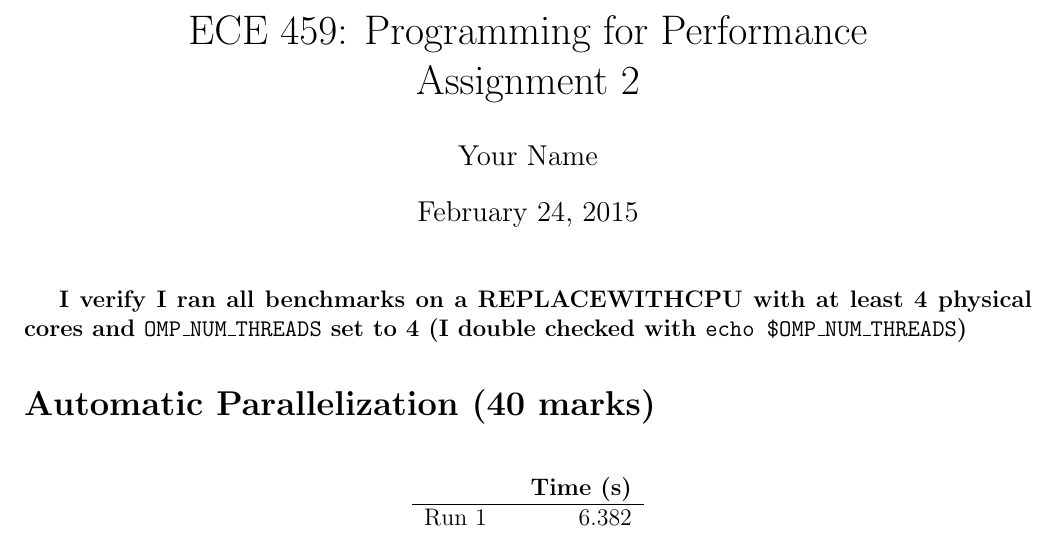
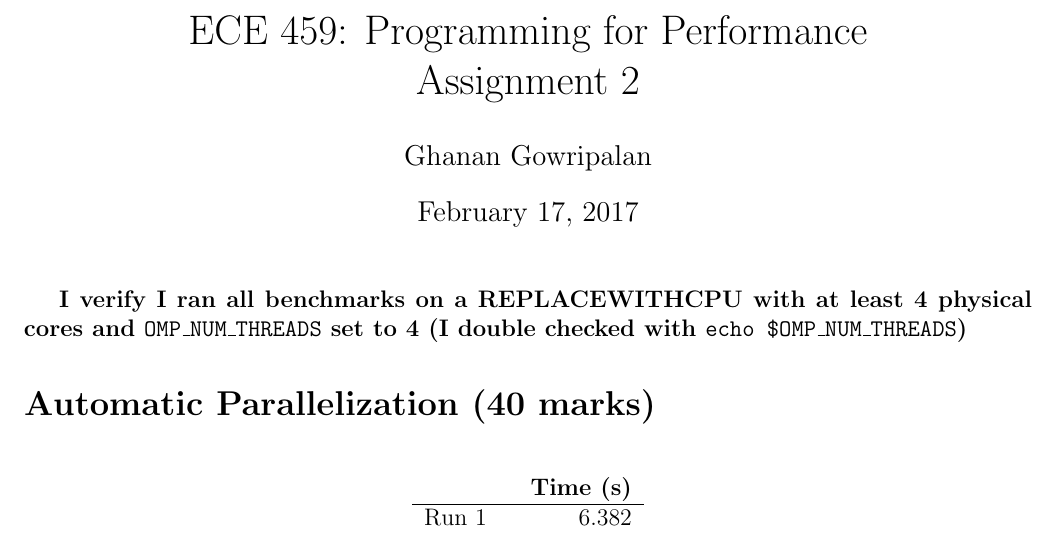
Before and after one commit to ghanan94/programming-for-performance-assignment-2, a LaTeX document (report/report.tex): part of page 1 of 4, cut so that both start at the same text. Compiled offline with pdfLaTeX.

Commit message:
Date and name

```diff
--- a/report/report.tex
+++ b/report/report.tex
@@ -6,8 +6,8 @@
 \pagestyle{empty}
 
 \title{ECE 459: Programming for Performance\\Assignment 2}
-\author{Your Name}
-\date{February 24, 2015}
+\author{Ghanan Gowripalan}
+\date{\today}
 
 \begin{document}
 
```
